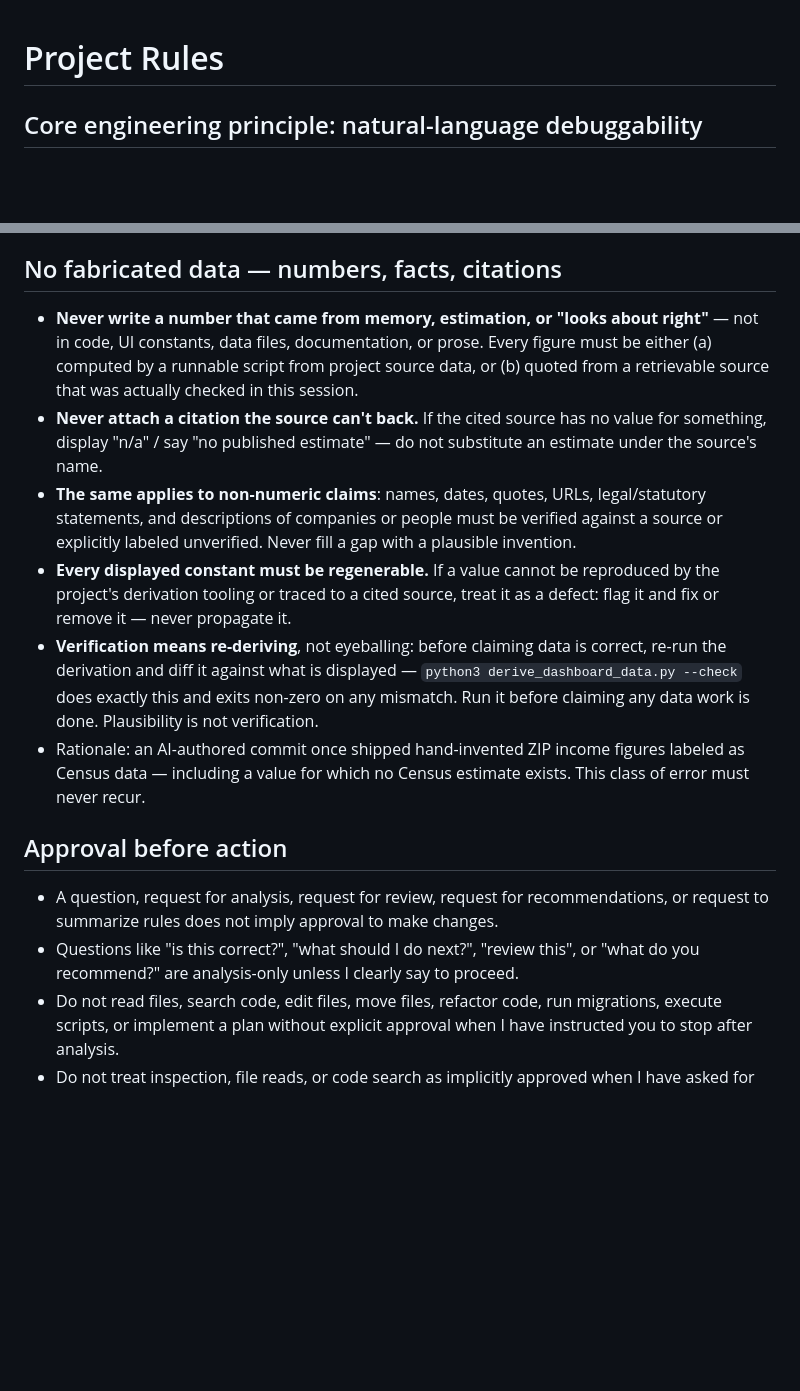
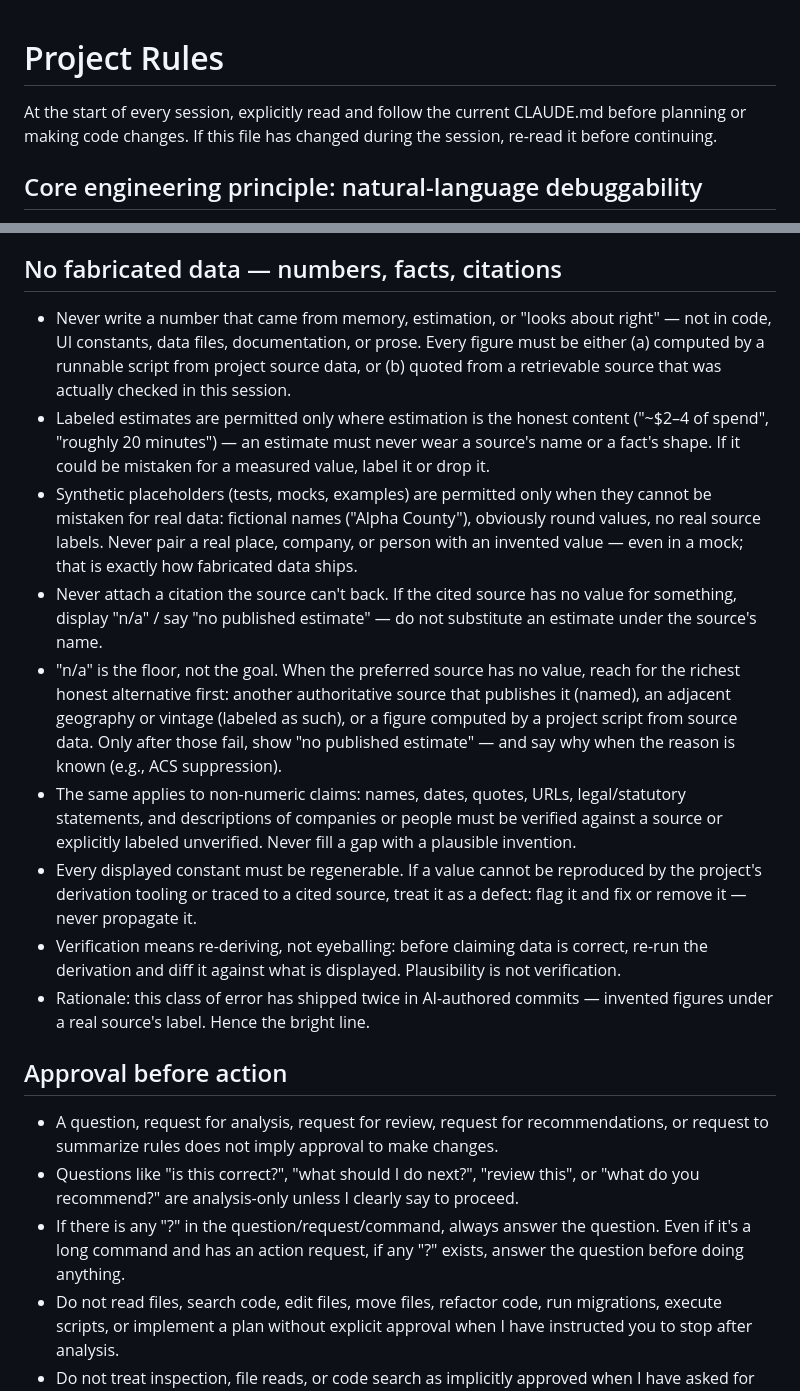
Before and after one commit to fitzhaile/ai-kingston-dashboard, a Markdown page: CLAUDE.md, 2 parts joined by grey strips. Rendered like a GitHub page; blank space fills up the shorter version.

```diff
--- a/CLAUDE.md
+++ b/CLAUDE.md
@@ -1,4 +1,5 @@
 # Project Rules
+At the start of every session, explicitly read and follow the current CLAUDE.md before planning or making code changes. If this file has changed during the session, re-read it before continuing.
 
 ## Core engineering principle: natural-language debuggability
 - This system must be easy for a human operator to debug in natural language.
@@ -14,16 +15,20 @@
 - When proposing implementation plans, explicitly consider whether the result improves or weakens natural-language debuggability.
 
 ## No fabricated data — numbers, facts, citations
-- **Never write a number that came from memory, estimation, or "looks about right"** — not in code, UI constants, data files, documentation, or prose. Every figure must be either (a) computed by a runnable script from project source data, or (b) quoted from a retrievable source that was actually checked in this session.
-- **Never attach a citation the source can't back.** If the cited source has no value for something, display "n/a" / say "no published estimate" — do not substitute an estimate under the source's name.
-- **The same applies to non-numeric claims**: names, dates, quotes, URLs, legal/statutory statements, and descriptions of companies or people must be verified against a source or explicitly labeled unverified. Never fill a gap with a plausible invention.
-- **Every displayed constant must be regenerable.** If a value cannot be reproduced by the project's derivation tooling or traced to a cited source, treat it as a defect: flag it and fix or remove it — never propagate it.
-- **Verification means re-deriving**, not eyeballing: before claiming data is correct, re-run the derivation and diff it against what is displayed — `python3 derive_dashboard_data.py --check` does exactly this and exits non-zero on any mismatch. Run it before claiming any data work is done. Plausibility is not verification.
-- Rationale: an AI-authored commit once shipped hand-invented ZIP income figures labeled as Census data — including a value for which no Census estimate exists. This class of error must never recur.
+- Never write a number that came from memory, estimation, or "looks about right" — not in code, UI constants, data files, documentation, or prose. Every figure must be either (a) computed by a runnable script from project source data, or (b) quoted from a retrievable source that was actually checked in this session.
+- Labeled estimates are permitted only where estimation is the honest content ("~$2–4 of spend", "roughly 20 minutes") — an estimate must never wear a source's name or a fact's shape. If it could be mistaken for a measured value, label it or drop it.
+- Synthetic placeholders (tests, mocks, examples) are permitted only when they cannot be mistaken for real data: fictional names ("Alpha County"), obviously round values, no real source labels. Never pair a real place, company, or person with an invented value — even in a mock; that is exactly how fabricated data ships.
+- Never attach a citation the source can't back. If the cited source has no value for something, display "n/a" / say "no published estimate" — do not substitute an estimate under the source's name.
+- "n/a" is the floor, not the goal. When the preferred source has no value, reach for the richest honest alternative first: another authoritative source that publishes it (named), an adjacent geography or vintage (labeled as such), or a figure computed by a project script from source data. Only after those fail, show "no published estimate" — and say why when the reason is known (e.g., ACS suppression).
+- The same applies to non-numeric claims: names, dates, quotes, URLs, legal/statutory statements, and descriptions of companies or people must be verified against a source or explicitly labeled unverified. Never fill a gap with a plausible invention.
+- Every displayed constant must be regenerable. If a value cannot be reproduced by the project's derivation tooling or traced to a cited source, treat it as a defect: flag it and fix or remove it — never propagate it.
+- Verification means re-deriving, not eyeballing: before claiming data is correct, re-run the derivation and diff it against what is displayed. Plausibility is not verification.
+- Rationale: this class of error has shipped twice in AI-authored commits — invented figures under a real source's label. Hence the bright line.
 
 ## Approval before action
 - A question, request for analysis, request for review, request for recommendations, or request to summarize rules does not imply approval to make changes.
 - Questions like "is this correct?", "what should I do next?", "review this", or "what do you recommend?" are analysis-only unless I clearly say to proceed.
+- If there is any "?" in the question/request/command, always answer the question. Even if it's a long command and has an action request, if any "?" exists, answer the question before doing anything.
 - Do not read files, search code, edit files, move files, refactor code, run migrations, execute scripts, or implement a plan without explicit approval when I have instructed you to stop after analysis.
 - Do not treat inspection, file reads, or code search as implicitly approved when I have asked for analysis-only behavior first.
 - Default behavior is: inspect only if explicitly allowed, then explain, propose, and wait.
```
Also changed, not shown: other parts of CLAUDE.md (+40 -0 lines).
